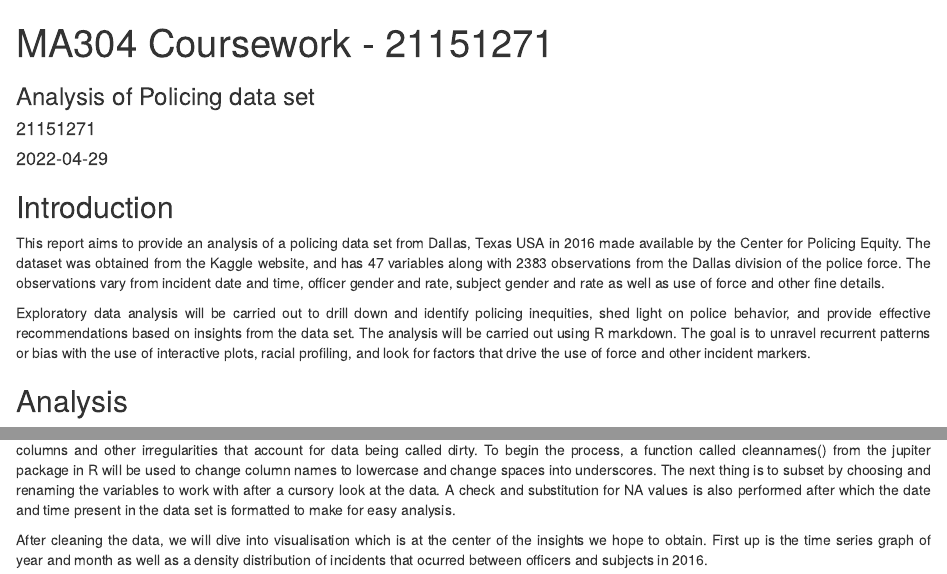
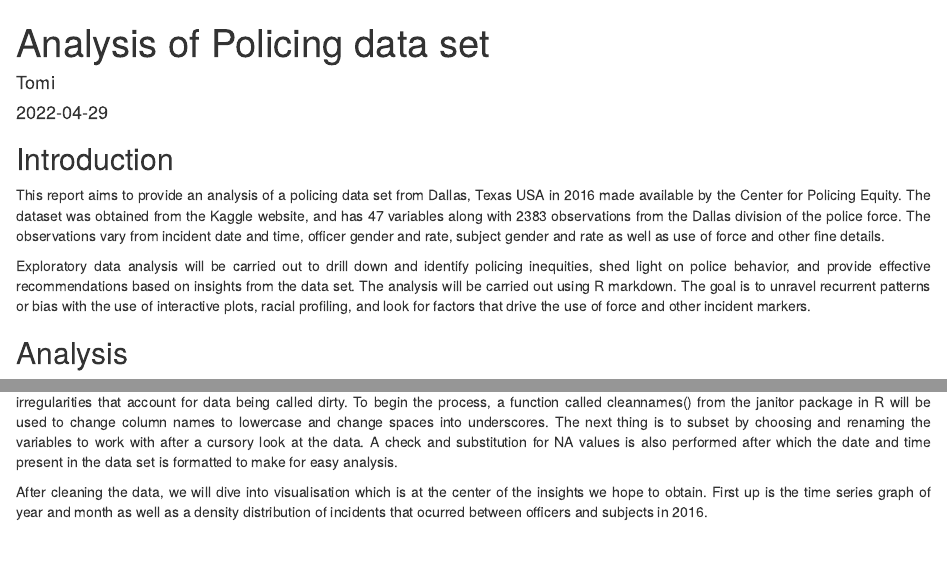
Before and after one commit to Olatomi7/Policing-Data, an R Markdown document (Analysis of Policing.Rmd): the page in a window 1100 px wide, from its top, and a second part further down, joined at a grey line. Rendered offline with R 4.5, knitr and Pandoc, with nearby package versions; some code elsewhere in the file could not run offline; column names are cleaned by a stand-in for the janitor package.

Commit message:
Update Analysis of Policing.Rmd

```diff
--- a/Analysis of Policing.Rmd
+++ b/Analysis of Policing.Rmd
@@ -1,7 +1,6 @@
 ---
-title: "MA304 Coursework - 21151271"
-subtitle: "Analysis of Policing data set"
-author: '21151271'
+title: "Analysis of Policing data set"
+author: 'Tomi'
 date: '2022-04-29'
 output: html_document
 ---
@@ -40,7 +39,7 @@ Exploratory data analysis will be carried out to drill down and identify policin
 
 ## Analysis
 
-The first step is to load the libraries that would be required and load the data set into R, view and explore the data in the raw downloaded form to determine if it is clean or dirty. As expected, the data has several missing and null values, variables with two or more observations, duplicate columns and other irregularities that account for data being called dirty. To begin the process, a function called cleannames() from the jupiter package in R will be used to change column names to lowercase and change spaces into underscores. The next thing is to subset by choosing and renaming the variables to work with after a cursory look at the data. A check and substitution for NA values is also performed after which the date and time present in the data set is formatted to make for easy analysis.
+The first step is to load the libraries that would be required and load the data set into R, view and explore the data in the raw form to determine if it is clean or dirty. As expected, the data has several missing and null values, variables with two or more observations, duplicate columns and other irregularities that account for data being called dirty. To begin the process, a function called cleannames() from the janitor package in R will be used to change column names to lowercase and change spaces into underscores. The next thing is to subset by choosing and renaming the variables to work with after a cursory look at the data. A check and substitution for NA values is also performed after which the date and time present in the data set is formatted to make for easy analysis.
 
 
 
```
Also changed, not shown: Analysis of Policing.Rmd (2 more changed lines).
